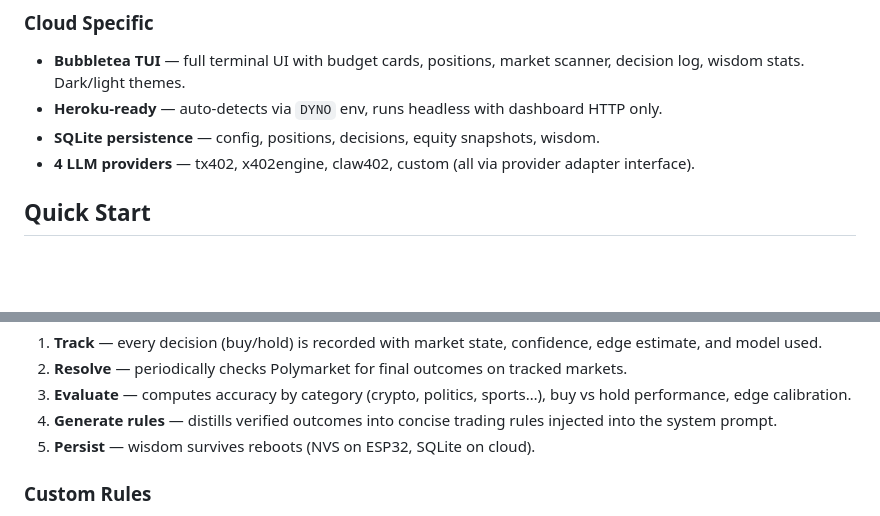
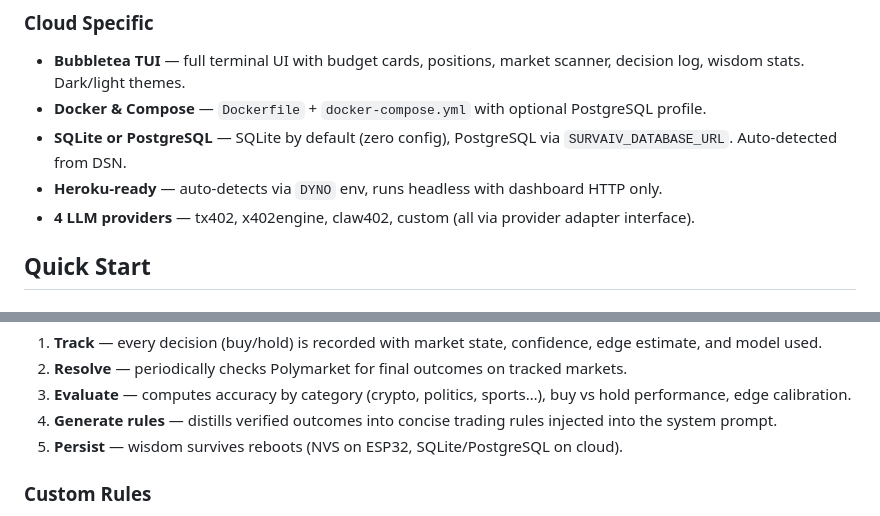
Before and after one commit to KaSt/survAIv, a Markdown page: README.md, 2 parts joined by grey strips. Drawn GitHub-style; blank space fills up the shorter version.

```diff
--- a/README.md
+++ b/README.md
@@ -75,8 +75,9 @@ Every cycle the agent:
 
 ### Cloud Specific
 - **Bubbletea TUI** — full terminal UI with budget cards, positions, market scanner, decision log, wisdom stats. Dark/light themes.
+- **Docker & Compose** — `Dockerfile` + `docker-compose.yml` with optional PostgreSQL profile.
+- **SQLite or PostgreSQL** — SQLite by default (zero config), PostgreSQL via `SURVAIV_DATABASE_URL`. Auto-detected from DSN.
 - **Heroku-ready** — auto-detects via `DYNO` env, runs headless with dashboard HTTP only.
-- **SQLite persistence** — config, positions, decisions, equity snapshots, wisdom.
 - **4 LLM providers** — tx402, x402engine, claw402, custom (all via provider adapter interface).
 
 ## Quick Start
@@ -217,7 +231,7 @@ cycle N+K+1: wisdom injected into system prompt → better decisions
 2. **Resolve** — periodically checks Polymarket for final outcomes on tracked markets.
 3. **Evaluate** — computes accuracy by category (crypto, politics, sports…), buy vs hold performance, edge calibration.
 4. **Generate rules** — distills verified outcomes into concise trading rules injected into the system prompt.
-5. **Persist** — wisdom survives reboots (NVS on ESP32, SQLite on cloud).
+5. **Persist** — wisdom survives reboots (NVS on ESP32, SQLite/PostgreSQL on cloud).
 
 ### Custom Rules
 
```
Also changed, not shown: other parts of README.md (+17 -4 lines).
